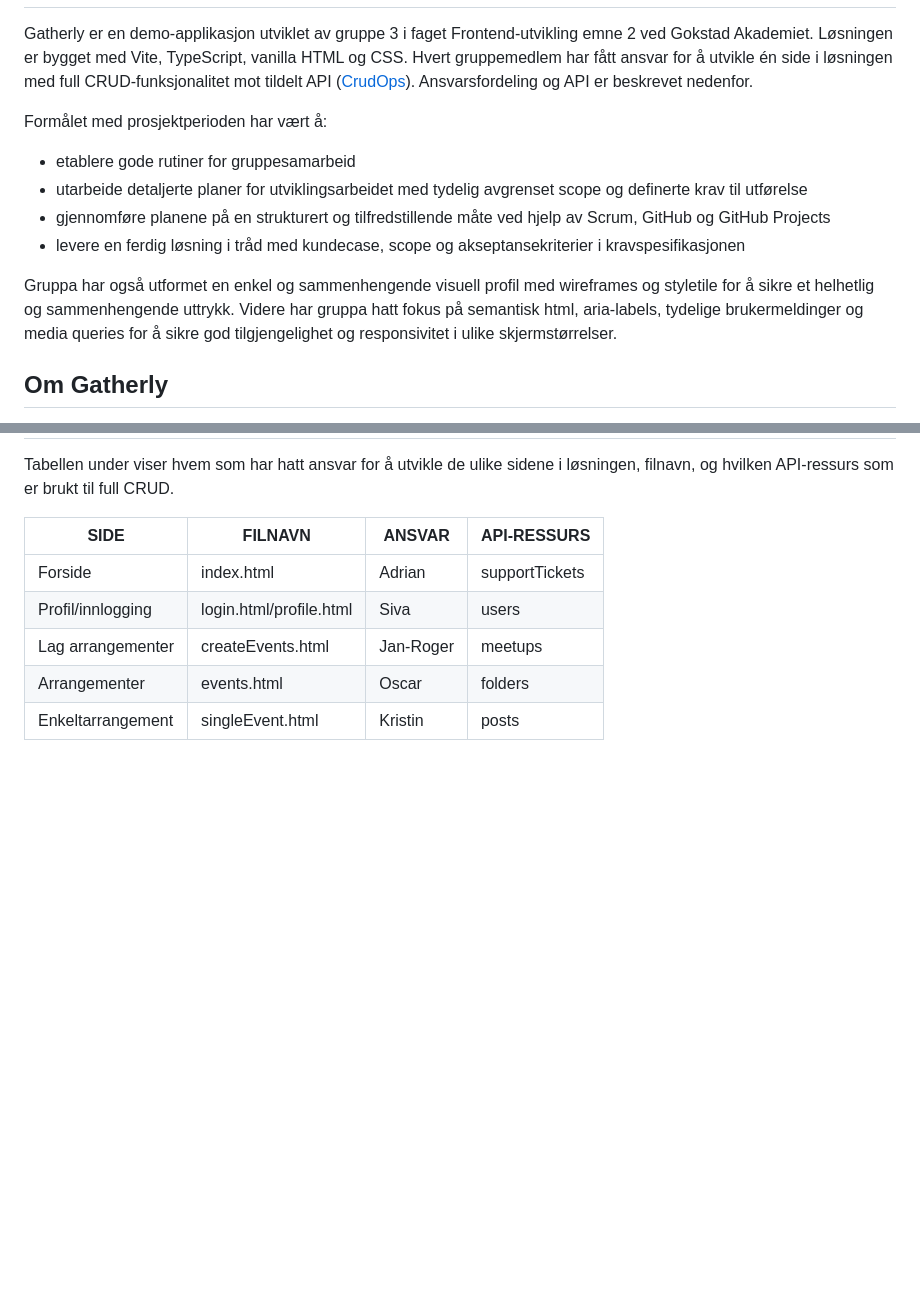
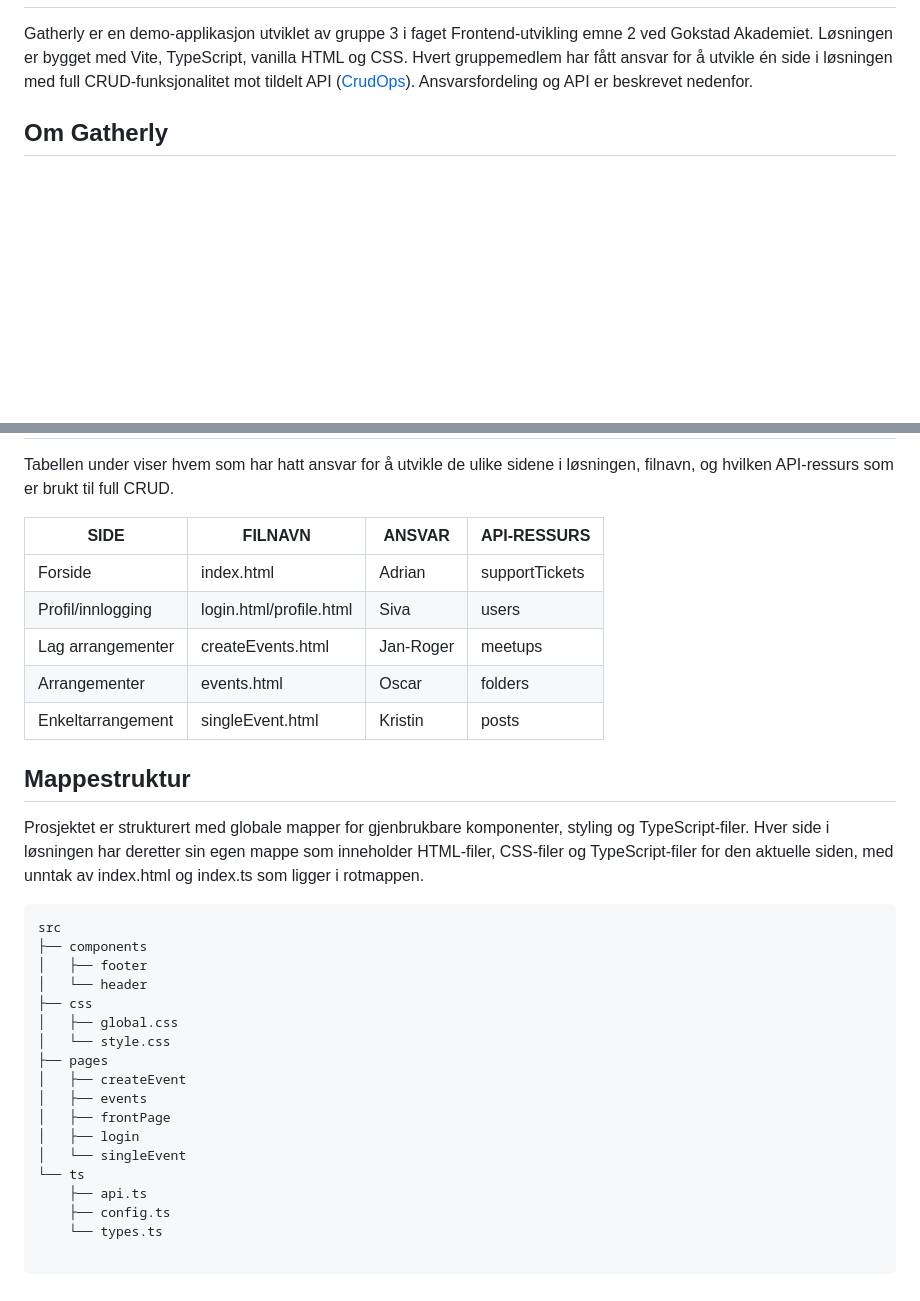
Before and after one commit to kristin-tange/Gruppe-3-, a Markdown page: README.md, 2 parts joined by grey strips. GitHub-like rendering; blank space fills up the shorter version.

````diff
--- a/README.md
+++ b/README.md
@@ -5,14 +5,6 @@ Formål med prosjektet
 ---------------------
 
 Gatherly er en demo-applikasjon utviklet av gruppe 3 i faget Frontend-utvikling emne 2 ved Gokstad Akademiet. Løsningen er bygget med Vite, TypeScript, vanilla HTML og CSS. Hvert gruppemedlem har fått ansvar for å utvikle én side i løsningen med full CRUD-funksjonalitet mot tildelt API ([CrudOps](https://github.com/vegarcodes/crudops)). Ansvarsfordeling og API er beskrevet nedenfor.
-
-Formålet med prosjektperioden har vært å:
-* etablere gode rutiner for gruppesamarbeid
-* utarbeide detaljerte planer for utviklingsarbeidet med tydelig avgrenset scope og definerte krav til utførelse
-* gjennomføre planene på en strukturert og tilfredstillende måte ved hjelp av Scrum, GitHub og GitHub Projects
-* levere en ferdig løsning i tråd med kundecase, scope og akseptansekriterier i kravspesifikasjonen
-
-Gruppa har også utformet en enkel og sammenhengende visuell profil med wireframes og styletile for å sikre et helhetlig og sammenhengende uttrykk. Videre har gruppa hatt fokus på semantisk html, aria-labels, tydelige brukermeldinger og media queries for å sikre god tilgjengelighet og responsivitet i ulike skjermstørrelser.
 
 Om Gatherly
 -----------
@@ -75,3 +67,28 @@ Tabellen under viser hvem som har hatt ansvar for å utvikle de ulike sidene i l
 | Lag arrangementer | createEvents.html  | Jan-Roger | meetups |
 | Arrangementer | events.html  | Oscar | folders |
 | Enkeltarrangement | singleEvent.html  | Kristin | posts |
+
+Mappestruktur
+-----------
+Prosjektet er strukturert med globale mapper for gjenbrukbare komponenter, styling og TypeScript-filer. Hver side i løsningen har deretter sin egen mappe som inneholder HTML-filer, CSS-filer og TypeScript-filer for den aktuelle siden, med unntak av index.html og index.ts som ligger i rotmappen.
+
+```text
+src
+├── components
+│   ├── footer
+│   └── header
+├── css
+│   ├── global.css
+│   └── style.css
+├── pages
+│   ├── createEvent
+│   ├── events
+│   ├── frontPage
+│   ├── login
+│   └── singleEvent
+└── ts
+    ├── api.ts
+    ├── config.ts
+    └── types.ts
+
+```
````
